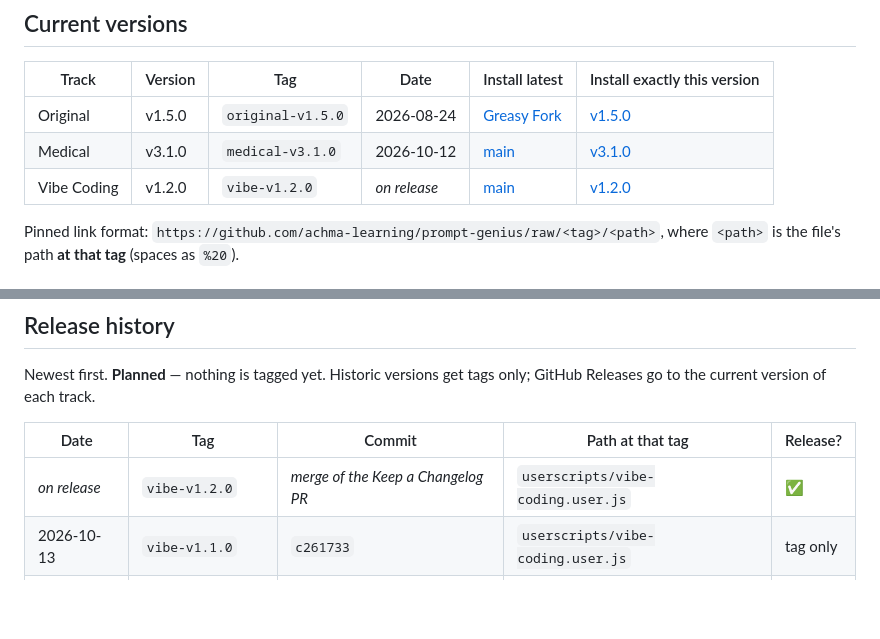
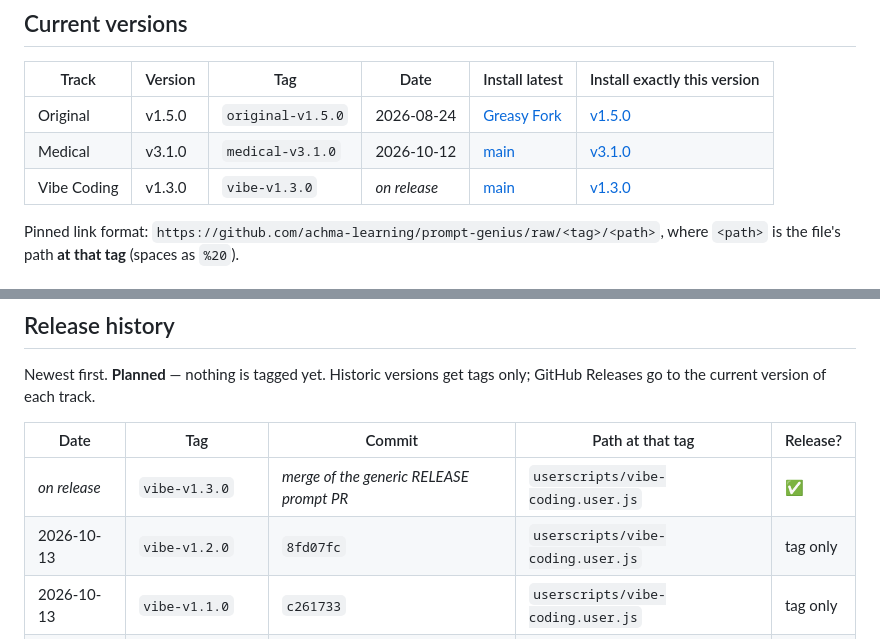
Before and after one commit to achma-learning/prompt-genius, a Markdown page: RELEASE.md, 2 parts joined by grey strips. Drawn GitHub-style; blank space fills up the shorter version.

```diff
--- a/RELEASE.md
+++ b/RELEASE.md
@@ -18,7 +18,7 @@ Three userscripts, each with its own version and tag prefix. **General** (`users
 |---|---|---|---|---|---|
 | Original | v1.5.0 | `original-v1.5.0` | 2026-08-24 | [Greasy Fork](https://update.greasyfork.org/scripts/571159/Prompt%20Genius%20%E2%80%94%20AI%20Prompt%20Injector.user.js) | [v1.5.0](https://github.com/achma-learning/prompt-genius/raw/original-v1.5.0/Prompt%20generator.user.js) |
 | Medical | v3.1.0 | `medical-v3.1.0` | 2026-10-12 | [main](https://github.com/achma-learning/prompt-genius/raw/refs/heads/main/userscripts/medical.user.js) | [v3.1.0](https://github.com/achma-learning/prompt-genius/raw/medical-v3.1.0/prompt-med.user.js) |
-| Vibe Coding | v1.2.0 | `vibe-v1.2.0` | _on release_ | [main](https://github.com/achma-learning/prompt-genius/raw/refs/heads/main/userscripts/vibe-coding.user.js) | [v1.2.0](https://github.com/achma-learning/prompt-genius/raw/vibe-v1.2.0/userscripts/vibe-coding.user.js) |
+| Vibe Coding | v1.3.0 | `vibe-v1.3.0` | _on release_ | [main](https://github.com/achma-learning/prompt-genius/raw/refs/heads/main/userscripts/vibe-coding.user.js) | [v1.3.0](https://github.com/achma-learning/prompt-genius/raw/vibe-v1.3.0/userscripts/vibe-coding.user.js) |
 
 Pinned link format: `https://github.com/achma-learning/prompt-genius/raw/<tag>/<path>`, where `<path>` is the file's path **at that tag** (spaces as `%20`).
 
@@ -56,7 +56,8 @@ Newest first. **Planned** — nothing is tagged yet. Historic versions get tags
 
 | Date | Tag | Commit | Path at that tag | Release? |
 |---|---|---|---|---|
-| _on release_ | `vibe-v1.2.0` | _merge of the Keep a Changelog PR_ | `userscripts/vibe-coding.user.js` | ✅ |
+| _on release_ | `vibe-v1.3.0` | _merge of the generic RELEASE prompt PR_ | `userscripts/vibe-coding.user.js` | ✅ |
+| 2026-10-13 | `vibe-v1.2.0` | `8fd07fc` | `userscripts/vibe-coding.user.js` | tag only |
 | 2026-10-13 | `vibe-v1.1.0` | `c261733` | `userscripts/vibe-coding.user.js` | tag only |
 | 2026-10-13 | `vibe-v1.0.0` | `6550c38` | `userscripts/vibe-coding.user.js` | tag only |
 | 2026-10-12 | `medical-v3.1.0` | `1c2efb7` | `prompt-med.user.js` | ✅ |
```
Also changed, not shown: CHANGELOG.md (+14 -0 lines), CONTEXT.md (+1 -1 lines).
